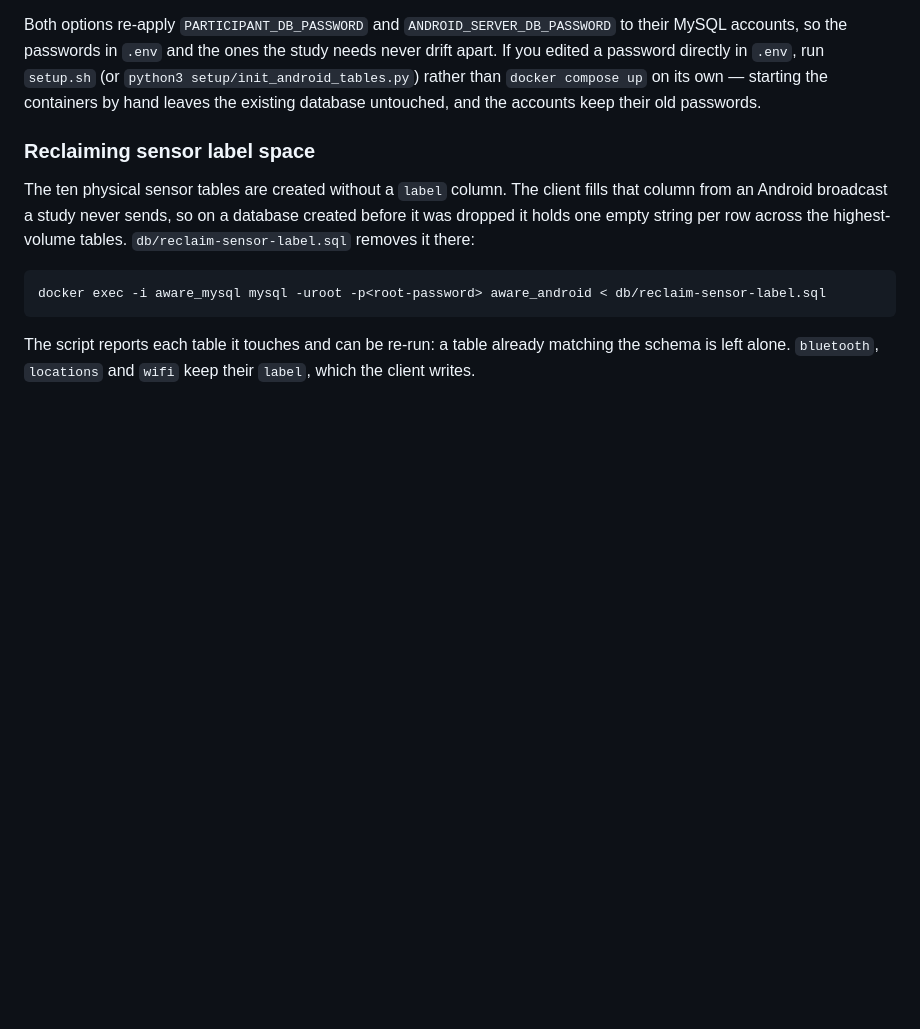
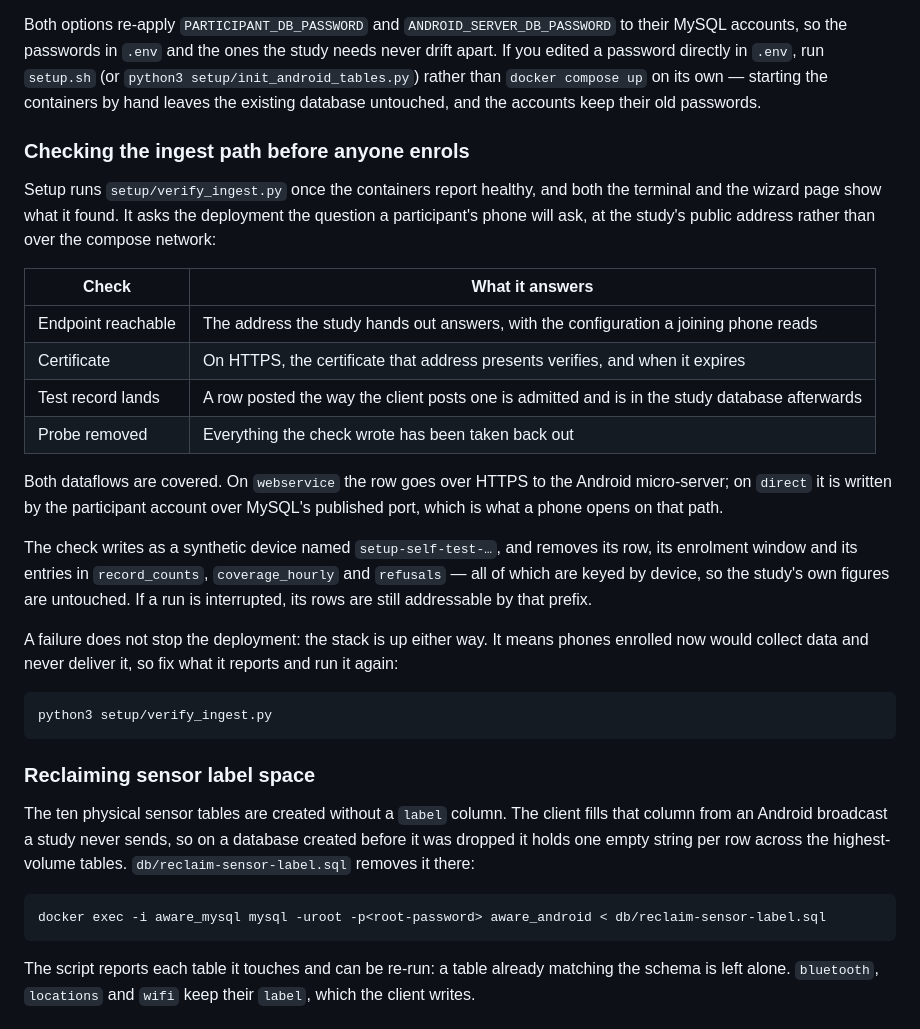
Before and after one commit to va13k/aware_dashboard, a Markdown page: README.md, the part around the change. Rendered like a GitHub page; blank space fills up the shorter version.

Commit message:
Docs: Describe the ingest self-test

````diff
--- a/README.md
+++ b/README.md
@@ -177,6 +177,37 @@ If `.env` already exists, the script detects them and offers a choice:
 - **Option 2** — opens the wizard again so you can change any settings before deploying.
 
 Both options re-apply `PARTICIPANT_DB_PASSWORD` and `ANDROID_SERVER_DB_PASSWORD` to their MySQL accounts, so the passwords in `.env` and the ones the study needs never drift apart. If you edited a password directly in `.env`, run `setup.sh` (or `python3 setup/init_android_tables.py`) rather than `docker compose up` on its own — starting the containers by hand leaves the existing database untouched, and the accounts keep their old passwords.
+
+### Checking the ingest path before anyone enrols
+
+Setup runs `setup/verify_ingest.py` once the containers report healthy, and both the
+terminal and the wizard page show what it found. It asks the deployment the question a
+participant's phone will ask, at the study's public address rather than over the
+compose network:
+
+| Check | What it answers |
+| --- | --- |
+| Endpoint reachable | The address the study hands out answers, with the configuration a joining phone reads |
+| Certificate | On HTTPS, the certificate that address presents verifies, and when it expires |
+| Test record lands | A row posted the way the client posts one is admitted and is in the study database afterwards |
+| Probe removed | Everything the check wrote has been taken back out |
+
+Both dataflows are covered. On `webservice` the row goes over HTTPS to the Android
+micro-server; on `direct` it is written by the participant account over MySQL's
+published port, which is what a phone opens on that path.
+
+The check writes as a synthetic device named `setup-self-test-…`, and removes its row,
+its enrolment window and its entries in `record_counts`, `coverage_hourly` and
+`refusals` — all of which are keyed by device, so the study's own figures are untouched.
+If a run is interrupted, its rows are still addressable by that prefix.
+
+A failure does not stop the deployment: the stack is up either way. It means phones
+enrolled now would collect data and never deliver it, so fix what it reports and run it
+again:
+
+```bash
+python3 setup/verify_ingest.py
+```
 
 ### Reclaiming sensor label space
 
````
